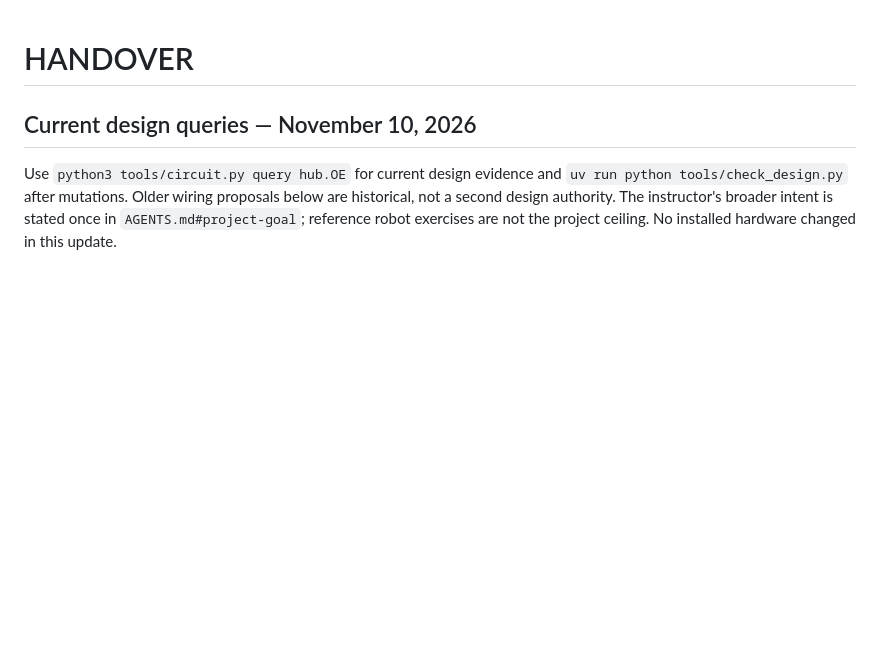
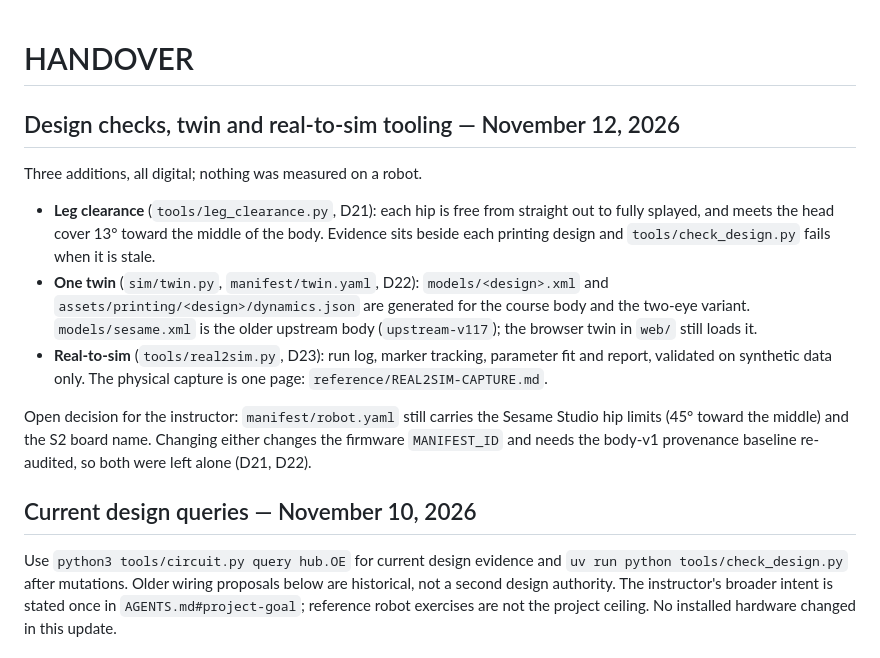
Before and after one commit to henkaku-center/sim2real, a Markdown page: HANDOVER.md, the part around the change. Drawn GitHub-style; blank space fills up the shorter version.

Commit message:
docs: hand over the leg check, twin and real-to-sim additions
Session: ses_e37bde478ffezWMcWDZX4TOgIR

```diff
--- a/HANDOVER.md
+++ b/HANDOVER.md
@@ -1,4 +1,25 @@
 # HANDOVER
+
+## Design checks, twin and real-to-sim tooling — November 12, 2026
+
+Three additions, all digital; nothing was measured on a robot.
+
+- **Leg clearance** (`tools/leg_clearance.py`, D21): each hip is free from straight
+  out to fully splayed, and meets the head cover 13° toward the middle of the body.
+  Evidence sits beside each printing design and `tools/check_design.py` fails when
+  it is stale.
+- **One twin** (`sim/twin.py`, `manifest/twin.yaml`, D22): `models/<design>.xml`
+  and `assets/printing/<design>/dynamics.json` are generated for the course body
+  and the two-eye variant. `models/sesame.xml` is the older upstream body
+  (`upstream-v117`); the browser twin in `web/` still loads it.
+- **Real-to-sim** (`tools/real2sim.py`, D23): run log, marker tracking, parameter
+  fit and report, validated on synthetic data only. The physical capture is one
+  page: `reference/REAL2SIM-CAPTURE.md`.
+
+Open decision for the instructor: `manifest/robot.yaml` still carries the Sesame
+Studio hip limits (45° toward the middle) and the S2 board name. Changing either
+changes the firmware `MANIFEST_ID` and needs the body-v1 provenance baseline
+re-audited, so both were left alone (D21, D22).
 
 ## Current design queries — November 10, 2026
 
```
